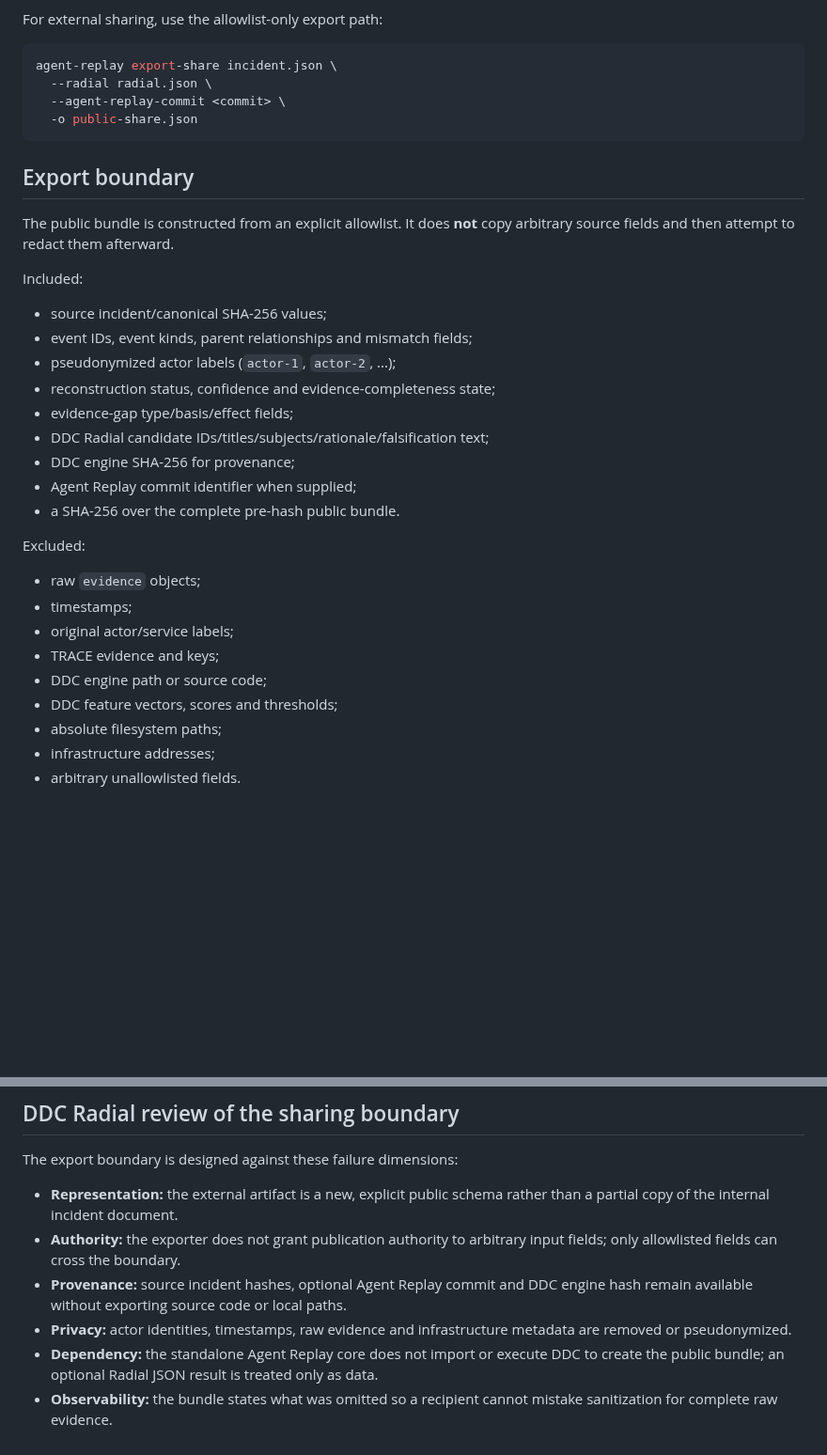
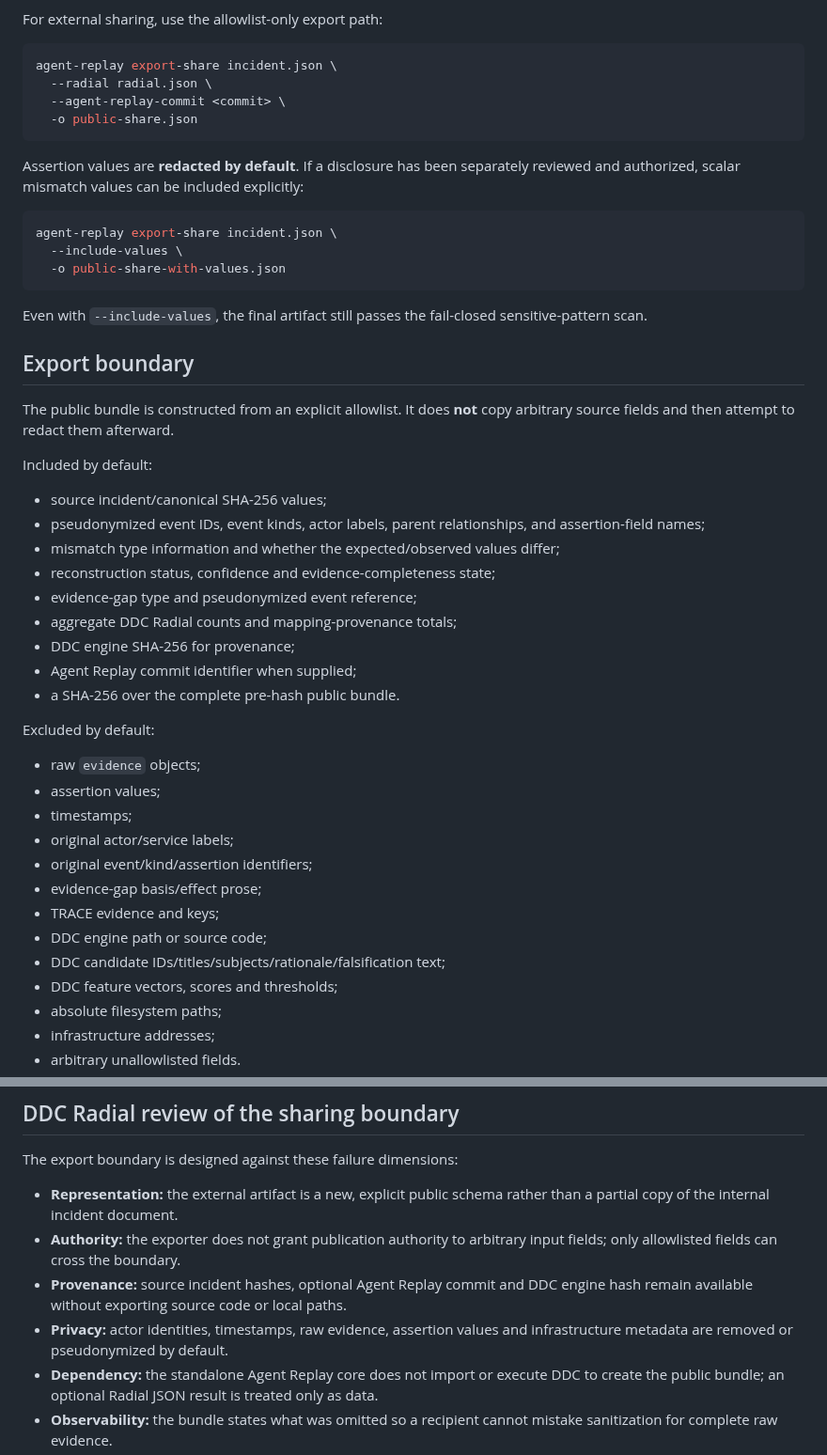
Before and after one commit to altrudev/Agent-Replay, a Markdown page: docs/SECURE_SHARING.md, 2 parts joined by grey strips. Shown at 94% size. Drawn GitHub-style; blank space fills up the shorter version.

Commit message:
docs: align secure sharing with value-redaction boundary

````diff
--- a/docs/SECURE_SHARING.md
+++ b/docs/SECURE_SHARING.md
@@ -11,29 +11,43 @@ agent-replay export-share incident.json \
   -o public-share.json
 ```
 
+Assertion values are **redacted by default**. If a disclosure has been separately reviewed and authorized, scalar mismatch values can be included explicitly:
+
+```bash
+agent-replay export-share incident.json \
+  --include-values \
+  -o public-share-with-values.json
+```
+
+Even with `--include-values`, the final artifact still passes the fail-closed sensitive-pattern scan.
+
 ## Export boundary
 
 The public bundle is constructed from an explicit allowlist. It does **not** copy arbitrary source fields and then attempt to redact them afterward.
 
-Included:
+Included by default:
 
 - source incident/canonical SHA-256 values;
-- event IDs, event kinds, parent relationships and mismatch fields;
-- pseudonymized actor labels (`actor-1`, `actor-2`, ...);
+- pseudonymized event IDs, event kinds, actor labels, parent relationships, and assertion-field names;
+- mismatch type information and whether the expected/observed values differ;
 - reconstruction status, confidence and evidence-completeness state;
-- evidence-gap type/basis/effect fields;
-- DDC Radial candidate IDs/titles/subjects/rationale/falsification text;
+- evidence-gap type and pseudonymized event reference;
+- aggregate DDC Radial counts and mapping-provenance totals;
 - DDC engine SHA-256 for provenance;
 - Agent Replay commit identifier when supplied;
 - a SHA-256 over the complete pre-hash public bundle.
 
-Excluded:
+Excluded by default:
 
 - raw `evidence` objects;
+- assertion values;
 - timestamps;
 - original actor/service labels;
+- original event/kind/assertion identifiers;
+- evidence-gap basis/effect prose;
 - TRACE evidence and keys;
 - DDC engine path or source code;
+- DDC candidate IDs/titles/subjects/rationale/falsification text;
 - DDC feature vectors, scores and thresholds;
 - absolute filesystem paths;
 - infrastructure addresses;
@@ -48,7 +62,7 @@ The export boundary is designed against these failure dimensions:
 - **Representation:** the external artifact is a new, explicit public schema rather than a partial copy of the internal incident document.
 - **Authority:** the exporter does not grant publication authority to arbitrary input fields; only allowlisted fields can cross the boundary.
 - **Provenance:** source incident hashes, optional Agent Replay commit and DDC engine hash remain available without exporting source code or local paths.
-- **Privacy:** actor identities, timestamps, raw evidence and infrastructure metadata are removed or pseudonymized.
+- **Privacy:** actor identities, timestamps, raw evidence, assertion values and infrastructure metadata are removed or pseudonymized by default.
 - **Dependency:** the standalone Agent Replay core does not import or execute DDC to create the public bundle; an optional Radial JSON result is treated only as data.
 - **Observability:** the bundle states what was omitted so a recipient cannot mistake sanitization for complete raw evidence.
 - **Consequence:** export fails closed on detected sensitive patterns; it never falls back to an unredacted artifact.
````
